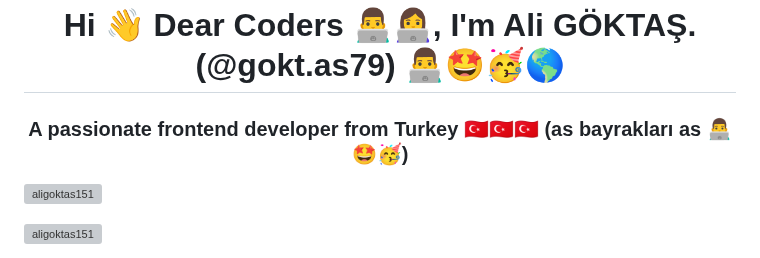
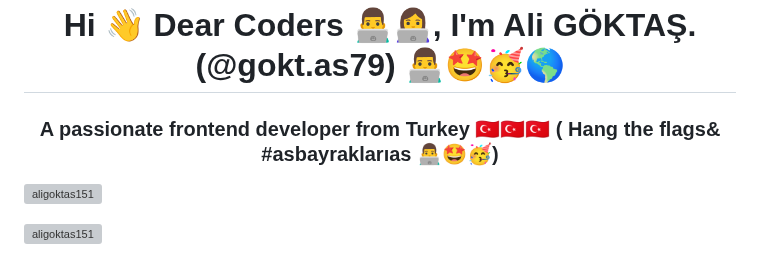
Before and after one commit to aligoktas151/aligoktas151, a Markdown page: README.md, the part around one of its changes. Rendered like a GitHub page; grey boxes are pictures that could not be loaded.

```diff
--- a/README.md
+++ b/README.md
@@ -1,5 +1,5 @@
 <h1 align="center">Hi 👋 Dear Coders 👨‍💻👩‍💻, I'm Ali GÖKTAŞ.(@gokt.as79) 👨‍💻🤩🥳🌎</h1>
-<h3 align="center">A passionate frontend developer from Turkey 🇹🇷🇹🇷🇹🇷 (as bayrakları as 👨‍💻🤩🥳)</h3>
+<h3 align="center">A passionate frontend developer from Turkey 🇹🇷🇹🇷🇹🇷 ( Hang the flags& #asbayraklarıas 👨‍💻🤩🥳)</h3>
 
 <p align="left"> <img src="https://komarev.com/ghpvc/?username=aligoktas151&label=Profile%20views&color=0e75b6&style=flat" alt="aligoktas151" /> </p>
 
```
Also changed, not shown: other parts of README.md (+2 -2 lines).
